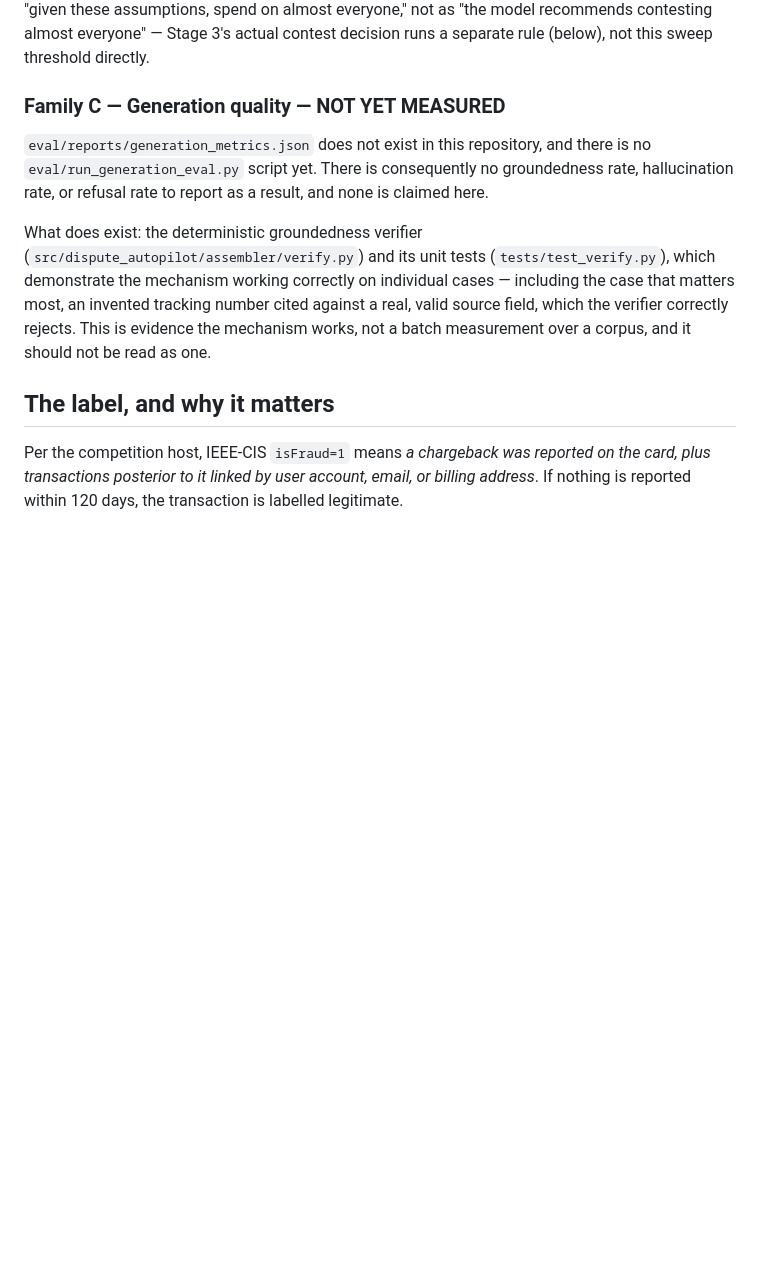
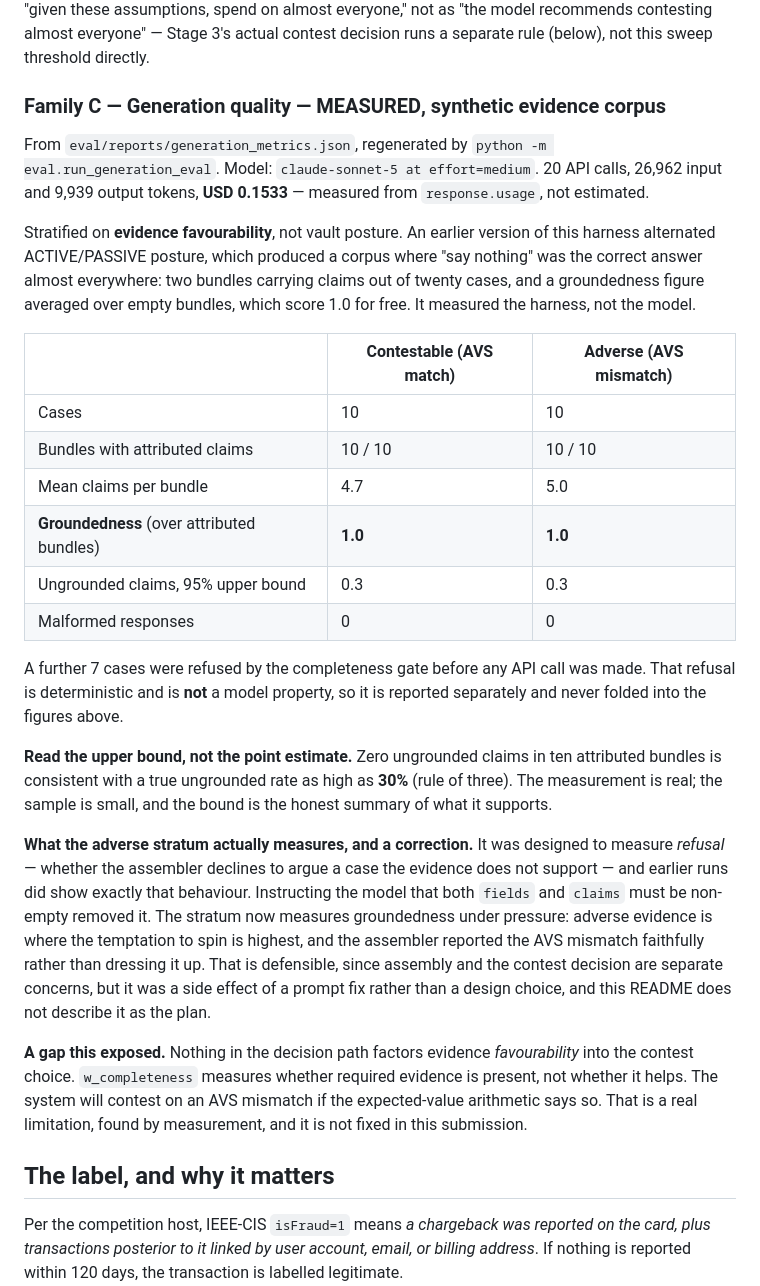
Before and after one commit to LycanAlan/Dispute-Autopilot, a Markdown page: README.md, the part around the change. Rendered like a GitHub page; blank space fills up the shorter version.

Commit message:
docs: report measured family C results in the README
Replaces the NOT YET MEASURED section with the stratified result: 10/10
attributed bundles per stratum, groundedness 1.0, 95% upper bound 0.30, zero
malformed responses, USD 0.1533 measured from response.usage.

Keeps three things a panel should see rather than have to find: the bound
matters more than the point estimate at n=10; the adverse stratum no longer
measures the refusal it was designed to measure, and why; and the gap that
measurement exposed, which is that nothing factors evidence favourability into
the contest decision.

Co-Authored-By: Claude Opus 5 <noreply@anthropic.com>

```diff
--- a/README.md
+++ b/README.md
@@ -67,11 +67,46 @@ Model uplift vs. flag-everything: **+₹542,539**. Beating "flag everything" in
 
 **A finding that must be disclosed, not smoothed over:** the EV-optimal threshold is **0.001**, which sits on the boundary of the sweep range (`[0.001, 0.999]`, 100 steps), not in its interior. `eval/reports/metrics.json` flags this explicitly (`ev_optimal_threshold_is_at_sweep_boundary: true`). At that threshold, precision is 3.74% and recall is 99.4% — the EV-optimal *policy*, under these cost assumptions, is to vault evidence for nearly every transaction, because the posture cost (≤ ₹75) is cheap relative to the average exposure of a missed chargeback. This is a fact about the cost inputs, not a claim that the classifier cannot discriminate — Family A shows it can. Read Family B as "given these assumptions, spend on almost everyone," not as "the model recommends contesting almost everyone" — Stage 3's actual contest decision runs a separate rule (below), not this sweep threshold directly.
 
-### Family C — Generation quality — **NOT YET MEASURED**
+### Family C — Generation quality — **MEASURED**, synthetic evidence corpus
 
-`eval/reports/generation_metrics.json` does not exist in this repository, and there is no `eval/run_generation_eval.py` script yet. There is consequently no groundedness rate, hallucination rate, or refusal rate to report as a result, and none is claimed here.
+From `eval/reports/generation_metrics.json`, regenerated by `python -m eval.run_generation_eval`.
+Model: `claude-sonnet-5 at effort=medium`. 20 API calls, 26,962 input and 9,939 output tokens, **USD 0.1533** — measured from `response.usage`, not estimated.
 
-What does exist: the deterministic groundedness verifier (`src/dispute_autopilot/assembler/verify.py`) and its unit tests (`tests/test_verify.py`), which demonstrate the mechanism working correctly on individual cases — including the case that matters most, an invented tracking number cited against a real, valid source field, which the verifier correctly rejects. This is evidence the mechanism works, not a batch measurement over a corpus, and it should not be read as one.
+Stratified on **evidence favourability**, not vault posture. An earlier version of this harness
+alternated ACTIVE/PASSIVE posture, which produced a corpus where "say nothing" was the correct
+answer almost everywhere: two bundles carrying claims out of twenty cases, and a groundedness
+figure averaged over empty bundles, which score 1.0 for free. It measured the harness, not the model.
+
+| | Contestable (AVS match) | Adverse (AVS mismatch) |
+|---|---|---|
+| Cases | 10 | 10 |
+| Bundles with attributed claims | 10 / 10 | 10 / 10 |
+| Mean claims per bundle | 4.7 | 5.0 |
+| **Groundedness** (over attributed bundles) | **1.0** | **1.0** |
+| Ungrounded claims, 95% upper bound | 0.3 | 0.3 |
+| Malformed responses | 0 | 0 |
+
+A further 7 cases were refused by the completeness gate before any API call was made. That
+refusal is deterministic and is **not** a model property, so it is reported separately and never
+folded into the figures above.
+
+**Read the upper bound, not the point estimate.** Zero ungrounded claims in ten attributed bundles
+is consistent with a true ungrounded rate as high as **30%** (rule of three). The measurement is
+real; the sample is small, and the bound is the honest summary of what it supports.
+
+**What the adverse stratum actually measures, and a correction.** It was designed to measure
+*refusal* — whether the assembler declines to argue a case the evidence does not support — and
+earlier runs did show exactly that behaviour. Instructing the model that both `fields` and `claims`
+must be non-empty removed it. The stratum now measures groundedness under pressure: adverse
+evidence is where the temptation to spin is highest, and the assembler reported the AVS mismatch
+faithfully rather than dressing it up. That is defensible, since assembly and the contest decision
+are separate concerns, but it was a side effect of a prompt fix rather than a design choice, and
+this README does not describe it as the plan.
+
+**A gap this exposed.** Nothing in the decision path factors evidence *favourability* into the
+contest choice. `w_completeness` measures whether required evidence is present, not whether it
+helps. The system will contest on an AVS mismatch if the expected-value arithmetic says so. That is
+a real limitation, found by measurement, and it is not fixed in this submission.
 
 ## The label, and why it matters
 
```
